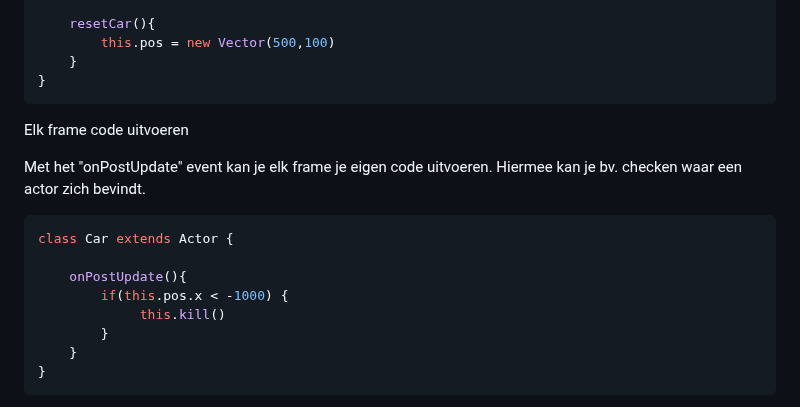
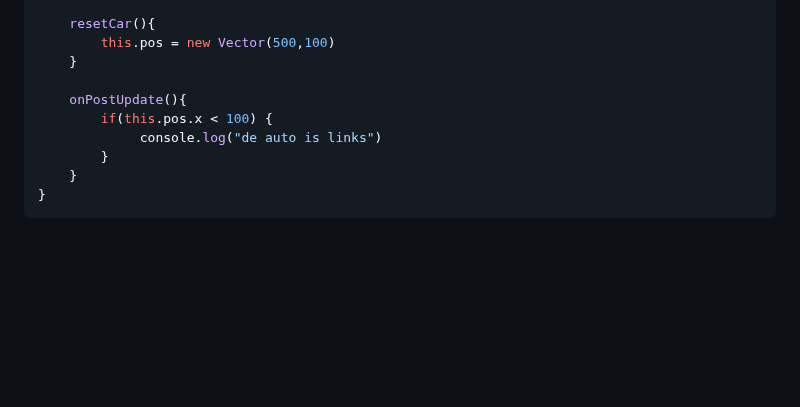
Before and after one commit to HR-CMGT/PRG04-2023-2024, a Markdown page: opdrachten/les3.md, the part around the change. Rendered like a GitHub page; blank space fills up the shorter version.

````diff
--- a/opdrachten/les3.md
+++ b/opdrachten/les3.md
@@ -47,19 +47,10 @@ class Car extends Actor {
     resetCar(){
         this.pos = new Vector(500,100)
     }
-}
-```
-
-Elk frame code uitvoeren
-
-Met het "onPostUpdate" event kan je elk frame je eigen code uitvoeren. Hiermee kan je bv. checken waar een actor zich bevindt.
-
-```javascript
-class Car extends Actor {
 
     onPostUpdate(){
-        if(this.pos.x < -1000) {
-             this.kill()
+        if(this.pos.x < 100) {
+             console.log("de auto is links")
         }
     }
 }
````
